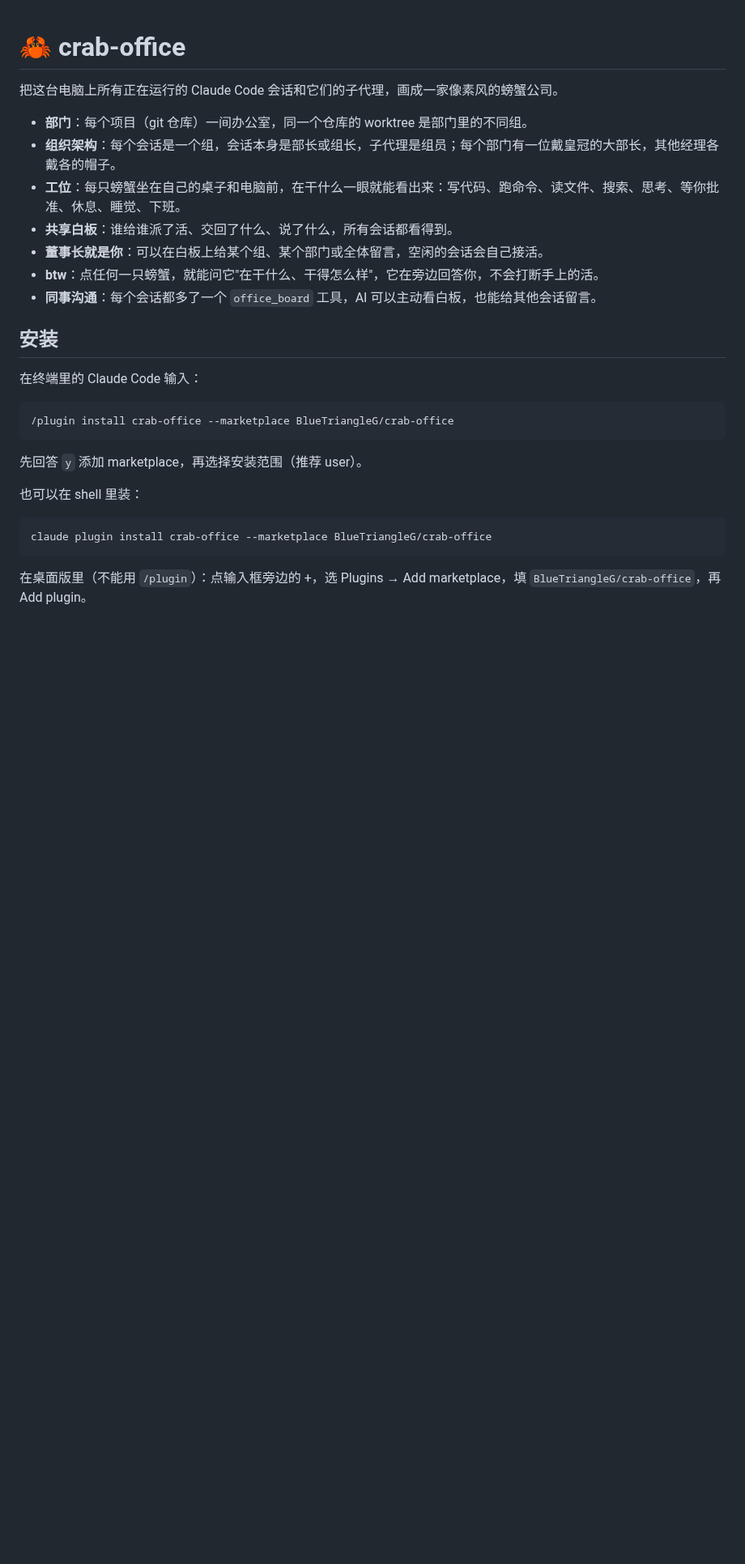
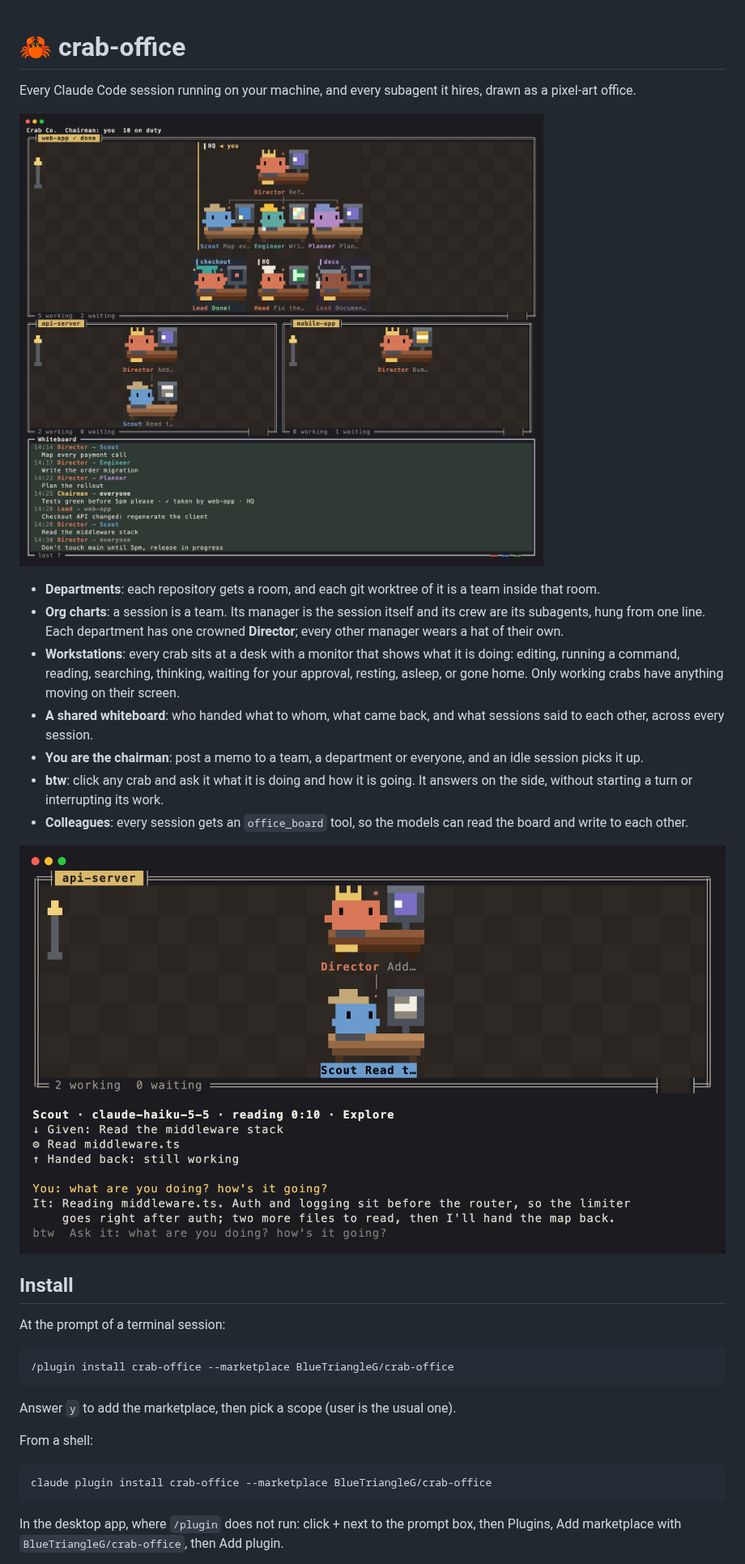
Before and after one commit to BlueTriangleG/crab-office, a Markdown page: README.md, the part around one of its changes. Shown at 81% size. Rendered like a GitHub page; pictures changed too: docs/btw.png (added), docs/office.png (added); blank space fills up the shorter version.

````diff
--- a/README.md
+++ b/README.md
@@ -1,30 +1,34 @@
 # 🦀 crab-office
 
-把这台电脑上所有正在运行的 Claude Code 会话和它们的子代理，画成一家像素风的螃蟹公司。
+Every Claude Code session running on your machine, and every subagent it hires, drawn as a pixel-art office.
 
-- **部门**：每个项目（git 仓库）一间办公室，同一个仓库的 worktree 是部门里的不同组。
-- **组织架构**：每个会话是一个组，会话本身是部长或组长，子代理是组员；每个部门有一位戴皇冠的大部长，其他经理各戴各的帽子。
-- **工位**：每只螃蟹坐在自己的桌子和电脑前，在干什么一眼就能看出来：写代码、跑命令、读文件、搜索、思考、等你批准、休息、睡觉、下班。
-- **共享白板**：谁给谁派了活、交回了什么、说了什么，所有会话都看得到。
-- **董事长就是你**：可以在白板上给某个组、某个部门或全体留言，空闲的会话会自己接活。
-- **btw**：点任何一只螃蟹，就能问它"在干什么、干得怎么样"，它在旁边回答你，不会打断手上的活。
-- **同事沟通**：每个会话都多了一个 `office_board` 工具，AI 可以主动看白板，也能给其他会话留言。
+![The office: three departments, a director delegating to three crew, a team that just finished, and the shared whiteboard](docs/office.png)
 
-## 安装
+- **Departments**: each repository gets a room, and each git worktree of it is a team inside that room.
+- **Org charts**: a session is a team. Its manager is the session itself and its crew are its subagents, hung from one line. Each department has one crowned **Director**; every other manager wears a hat of their own.
+- **Workstations**: every crab sits at a desk with a monitor that shows what it is doing: editing, running a command, reading, searching, thinking, waiting for your approval, resting, asleep, or gone home. Only working crabs have anything moving on their screen.
+- **A shared whiteboard**: who handed what to whom, what came back, and what sessions said to each other, across every session.
+- **You are the chairman**: post a memo to a team, a department or everyone, and an idle session picks it up.
+- **btw**: click any crab and ask it what it is doing and how it is going. It answers on the side, without starting a turn or interrupting its work.
+- **Colleagues**: every session gets an `office_board` tool, so the models can read the board and write to each other.
 
-在终端里的 Claude Code 输入：
+![Ask any crab: its details and a btw answer under the drawing](docs/btw.png)
+
+## Install
+
+At the prompt of a terminal session:
 
 ```
 /plugin install crab-office --marketplace BlueTriangleG/crab-office
 ```
 
-先回答 `y` 添加 marketplace，再选择安装范围（推荐 user）。
+Answer `y` to add the marketplace, then pick a scope (user is the usual one).
 
-也可以在 shell 里装：
+From a shell:
 
 ```
 claude plugin install crab-office --marketplace BlueTriangleG/crab-office
 ```
 
-在桌面版里（不能用 `/plugin`）：点输入框旁边的 +，选 Plugins → Add marketplace，填 `BlueTriangleG/crab-office`，再 Add plugin。
+In the desktop app, where `/plugin` does not run: click + next to the prompt box, then Plugins, Add marketplace with `BlueTriangleG/crab-office`, then Add plugin.
 
````
Also changed, not shown: other parts of README.md (+33 -38 lines), DESIGN.md (+16 -0 lines), 10 other files.
